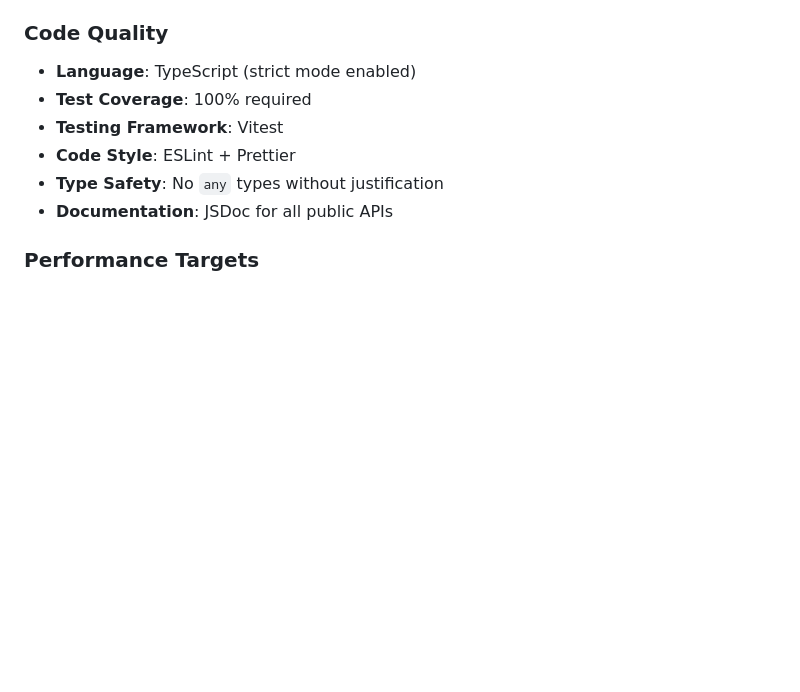
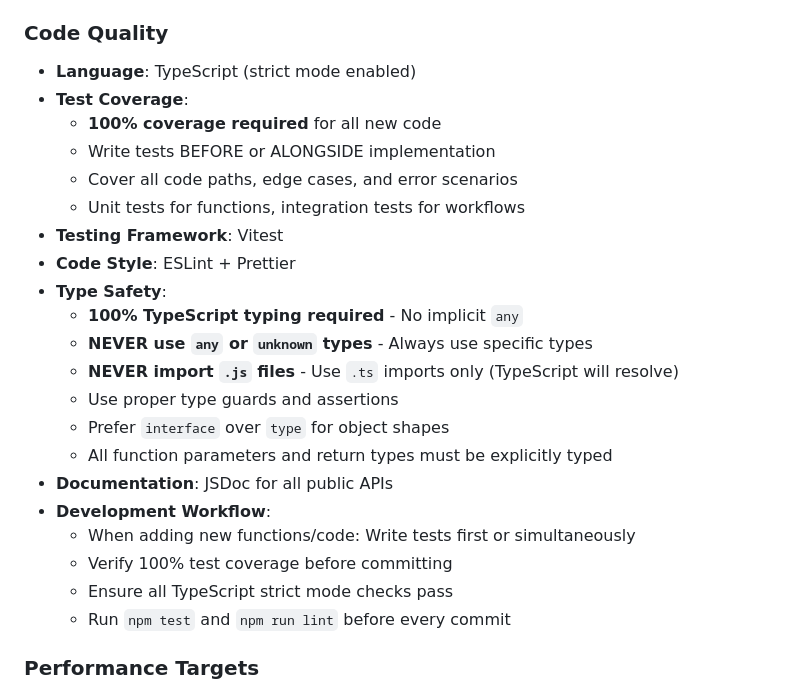
Before and after one commit to duyet/logs, a Markdown page: CLAUDE.md, the part around the change. GitHub-like rendering; blank space fills up the shorter version.

Commit message:
docs(claude): add strict type safety and testing requirements
- NEVER use any/unknown types - always use specific types
- NEVER import .js files - use .ts imports only
- 100% test coverage required for all new code
- 100% TypeScript typing required - no implicit any
- Write tests before or alongside implementation
- All function parameters and return types explicitly typed

```diff
--- a/CLAUDE.md
+++ b/CLAUDE.md
@@ -899,11 +899,26 @@ GET /ping 200 1ms
 ### Code Quality
 
 - **Language**: TypeScript (strict mode enabled)
-- **Test Coverage**: 100% required
+- **Test Coverage**:
+  - **100% coverage required** for all new code
+  - Write tests BEFORE or ALONGSIDE implementation
+  - Cover all code paths, edge cases, and error scenarios
+  - Unit tests for functions, integration tests for workflows
 - **Testing Framework**: Vitest
 - **Code Style**: ESLint + Prettier
-- **Type Safety**: No `any` types without justification
+- **Type Safety**:
+  - **100% TypeScript typing required** - No implicit `any`
+  - **NEVER use `any` or `unknown` types** - Always use specific types
+  - **NEVER import `.js` files** - Use `.ts` imports only (TypeScript will resolve)
+  - Use proper type guards and assertions
+  - Prefer `interface` over `type` for object shapes
+  - All function parameters and return types must be explicitly typed
 - **Documentation**: JSDoc for all public APIs
+- **Development Workflow**:
+  - When adding new functions/code: Write tests first or simultaneously
+  - Verify 100% test coverage before committing
+  - Ensure all TypeScript strict mode checks pass
+  - Run `npm test` and `npm run lint` before every commit
 
 ### Performance Targets
 
```
